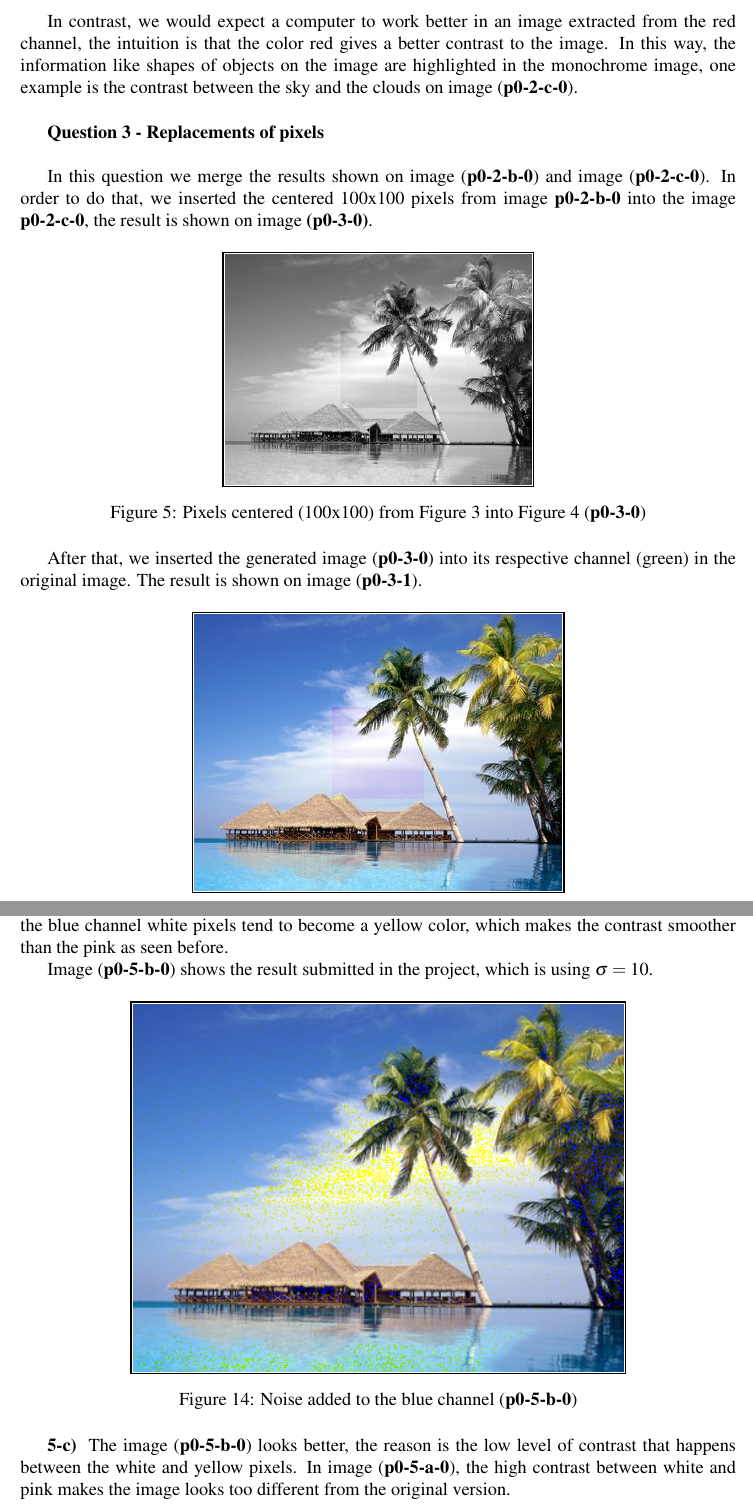
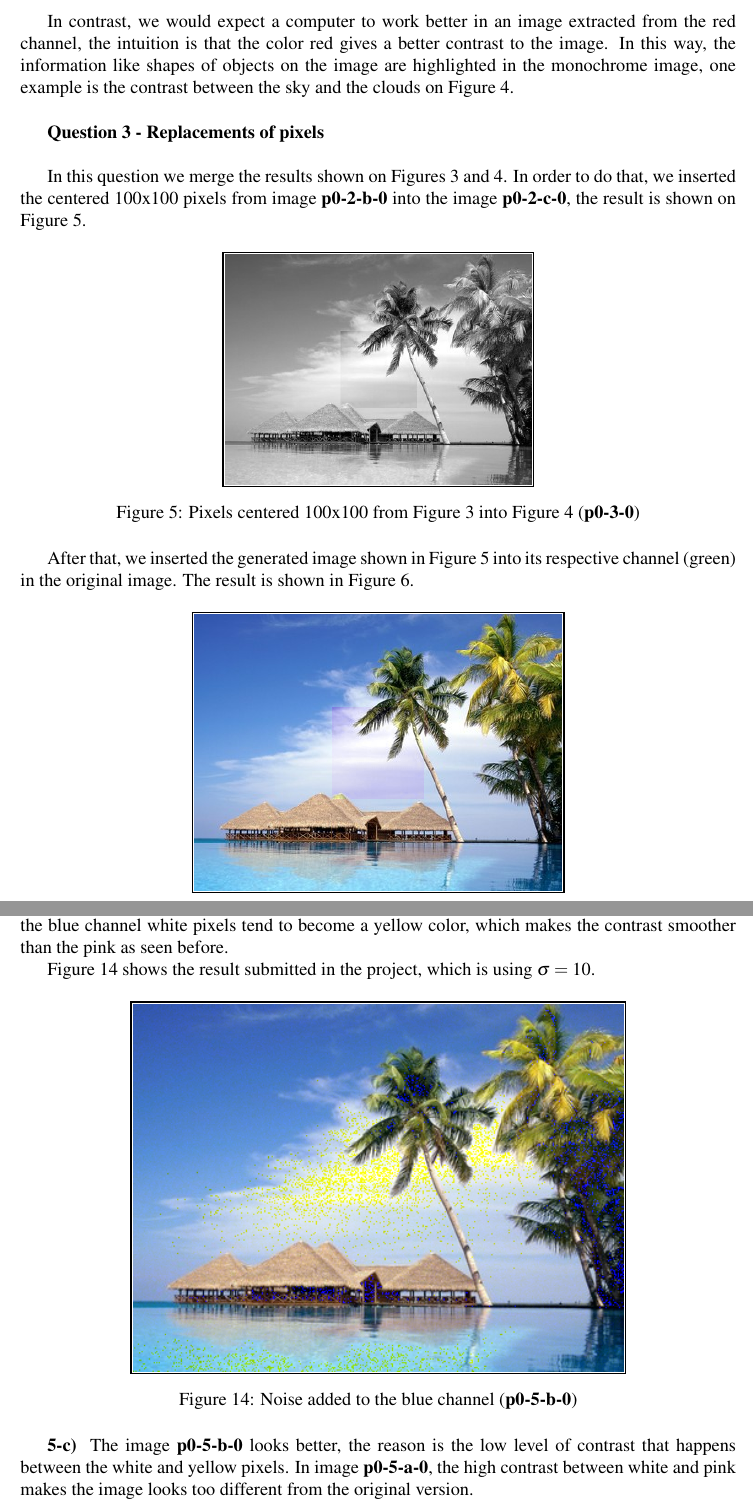
Before and after one commit to Brenolleite/Computer-Vision---MO446, a LaTeX document (p0-XX-YY/report.tex): two parts of pages 4 and 9 of 9, joined at a grey line, cut so that both start at the same text. Compiled offline with pdfLaTeX.

Commit message:
Revision

```diff
--- a/p0-XX-YY/report.tex
+++ b/p0-XX-YY/report.tex
@@ -119,9 +119,9 @@ In this image, we are able to see more blurred areas. The reason for this result
 
-In contrast, we would expect a computer to work better in an image extracted from the red channel, the intuition is that the color red gives a better contrast to the image. In this way, the information like shapes of objects on the image are highlighted in the monochrome image, one example is the contrast between the sky and the clouds on image (\textbf{p0-2-c-0}). \\
+In contrast, we would expect a computer to work better in an image extracted from the red channel, the intuition is that the color red gives a better contrast to the image. In this way, the information like shapes of objects on the image are highlighted in the monochrome image, one example is the contrast between the sky and the clouds on Figure \ref{fig:img-red}. \\
 
 \textbf{Question 3 - Replacements of pixels} \\
 
-In this question we merge the results shown on image (\textbf{p0-2-b-0}) and image (\textbf{p0-2-c-0}). In order to do that, we inserted the centered 100x100 pixels from image \textbf{p0-2-b-0} into the image \textbf{p0-2-c-0}, the result is shown on image \textbf{(p0-3-0)}.
+In this question we merge the results shown on Figures \ref{fig:img-green} and \ref{fig:img-red}. In order to do that, we inserted the centered 100x100 pixels from image \textbf{p0-2-b-0} into the image \textbf{p0-2-c-0}, the result is shown on Figure \ref{fig:p0-3-0}.
 
 
 \begin{figure}[!h]
@@ -131,11 +131,11 @@ In this question we merge the results shown on image (\textbf{p0-2-b-0}) and ima
 		\setlength{\fboxrule}{1pt}%
 		\fbox{\includegraphics[scale=0.5]{output/p0-3-0}}%
 	}%
-	\caption{Pixels centered (100x100) from Figure \ref{fig:img-green} into Figure \ref{fig:img-red} (\textbf{p0-3-0})}
+	\caption{Pixels centered 100x100 from Figure \ref{fig:img-green} into Figure \ref{fig:img-red} (\textbf{p0-3-0})}
 	\label{fig:p0-3-0}
 \end{figure}
 
-After that, we inserted the generated image (\textbf{p0-3-0}) into its respective channel (green) in the original image. The result is shown on image (\textbf{p0-3-1}).
+After that, we inserted the generated image shown in Figure \ref{fig:p0-3-0} into its respective channel (green) in the original image. The result is shown in Figure \ref{fig:p0-3-1}.
 
 \begin{figure}[!h]
 	\centering
@@ -282,7 +282,7 @@ The final result reported was obtained using a  $\sigma = 10$, and image (\textb
 
 As the other example, the number of noise increases with the $\sigma$ value. However, as we change the blue channel white pixels tend to become a yellow color, which makes the contrast smoother than the pink as seen before.
 
-Image (\textbf{p0-5-b-0}) shows the result submitted in the project, which is using $\sigma = 10$.
+Figure \ref{fig:p0-5-b-0} shows the result submitted in the project, which is using $\sigma = 10$.
 
 \begin{figure}[!h]
 	\centering
```
Also changed, not shown: p0-XX-YY/output/p0-5-a-0.png, p0-XX-YY/output/p0-5-b-0.png, p0-XX-YY/report.tex (20 more changed lines), 1 other file.
